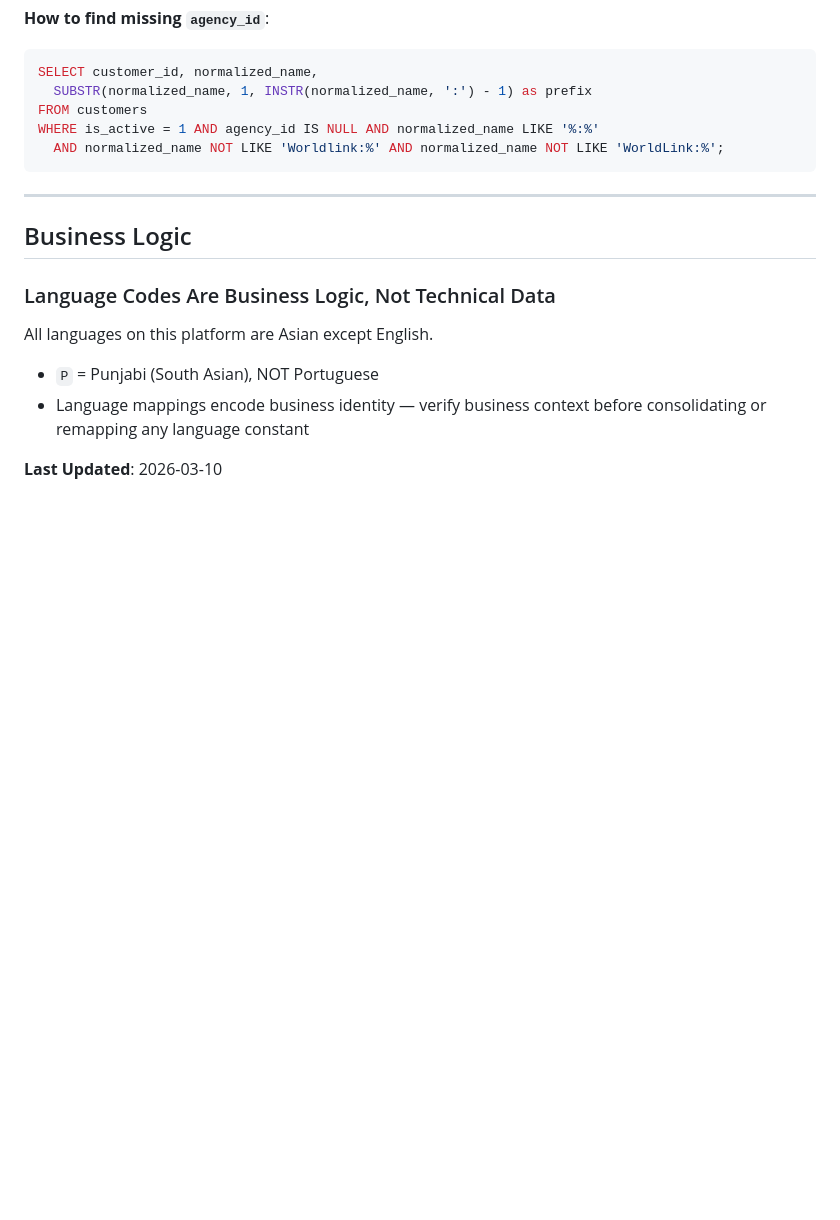
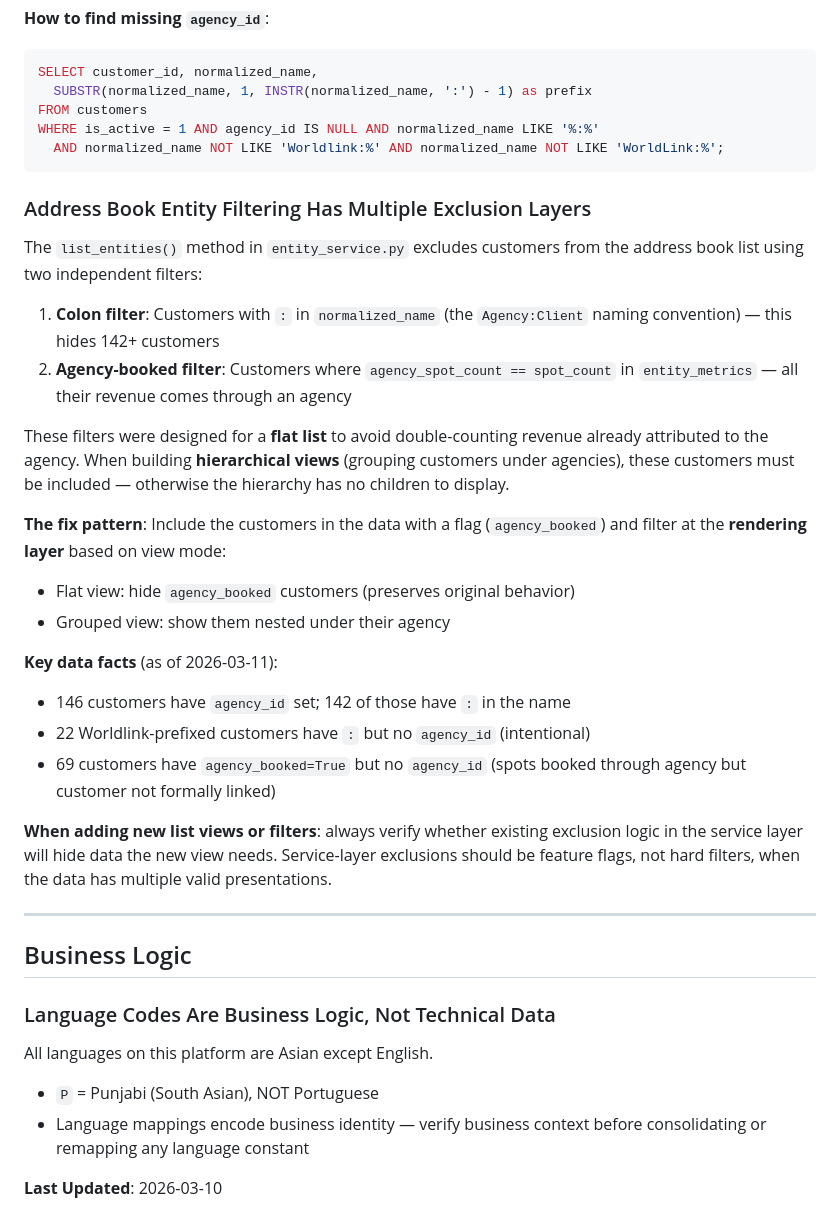
Before and after one commit to daseme/ctv-bookedbiz-db, a Markdown page: .claude/tasks/lessons.md, the part around the change. Rendered like a GitHub page; blank space fills up the shorter version.

Commit message:
docs: add lesson about address book entity filtering layers
Service-layer exclusions designed for flat views can silently break
hierarchical views. Use flags instead of hard filters when data has
multiple valid presentations.

Co-Authored-By: Claude Opus 4.6 <noreply@anthropic.com>

````diff
--- a/.claude/tasks/lessons.md
+++ b/.claude/tasks/lessons.md
@@ -411,6 +411,36 @@ WHERE is_active = 1 AND agency_id IS NULL AND normalized_name LIKE '%:%'
   AND normalized_name NOT LIKE 'Worldlink:%' AND normalized_name NOT LIKE 'WorldLink:%';
 ```
 
+### Address Book Entity Filtering Has Multiple Exclusion Layers
+The `list_entities()` method in `entity_service.py` excludes customers from the
+address book list using two independent filters:
+
+1. **Colon filter**: Customers with `:` in `normalized_name` (the `Agency:Client`
+   naming convention) — this hides 142+ customers
+2. **Agency-booked filter**: Customers where `agency_spot_count == spot_count` in
+   `entity_metrics` — all their revenue comes through an agency
+
+These filters were designed for a **flat list** to avoid double-counting revenue
+already attributed to the agency. When building **hierarchical views** (grouping
+customers under agencies), these customers must be included — otherwise the
+hierarchy has no children to display.
+
+**The fix pattern**: Include the customers in the data with a flag (`agency_booked`)
+and filter at the **rendering layer** based on view mode:
+- Flat view: hide `agency_booked` customers (preserves original behavior)
+- Grouped view: show them nested under their agency
+
+**Key data facts** (as of 2026-03-11):
+- 146 customers have `agency_id` set; 142 of those have `:` in the name
+- 22 Worldlink-prefixed customers have `:` but no `agency_id` (intentional)
+- 69 customers have `agency_booked=True` but no `agency_id` (spots booked through
+  agency but customer not formally linked)
+
+**When adding new list views or filters**: always verify whether existing exclusion
+logic in the service layer will hide data the new view needs. Service-layer
+exclusions should be feature flags, not hard filters, when the data has multiple
+valid presentations.
+
 ---
 
 ## Business Logic
````
